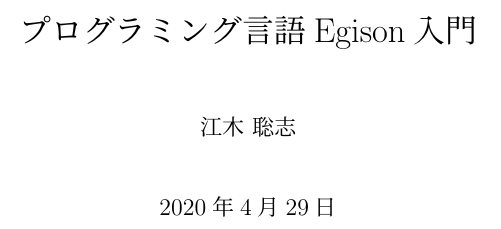
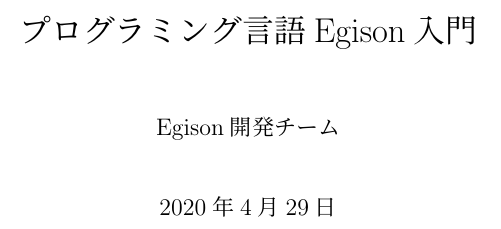
Before and after one commit to egison/egison-book, a LaTeX book (main.tex): part of page 1 of 55, cut so that both start at the same text. Compiled offline with pLaTeX and dvipdfmx.

Commit message:
change author name

```diff
--- a/main.tex
+++ b/main.tex
@@ -54,8 +54,8 @@
 \renewcommand*\thesection{\arabic{section}}
 
 \title{プログラミング言語Egison入門}
-%\author{Egison開発チーム}
-\author{江木 聡志}
+\author{Egison開発チーム}
+%\author{江木 聡志}
 \date{2020年4月29日}
 
 \usepackage{bussproofs}
```
